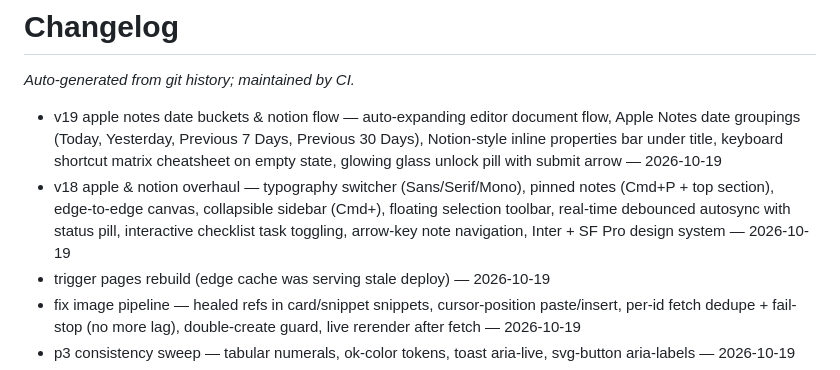
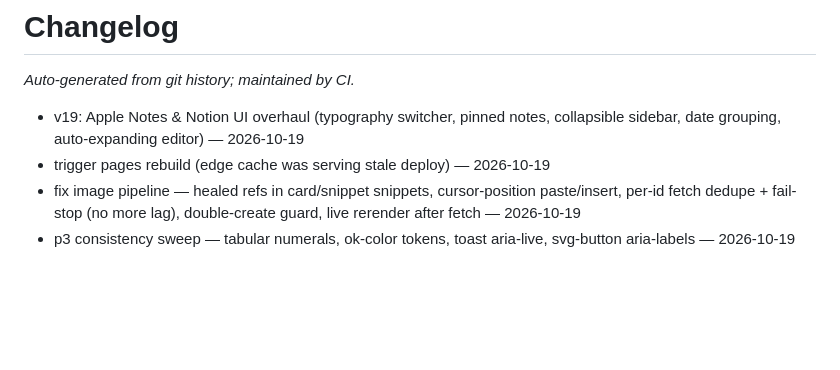
Before and after one commit to Voodels/diary, a Markdown page: CHANGELOG.md, the part around the change. Drawn GitHub-style; blank space fills up the shorter version.

Commit message:
chore: update changelog [skip ci]

```diff
--- a/CHANGELOG.md
+++ b/CHANGELOG.md
@@ -2,8 +2,7 @@
 
 _Auto-generated from git history; maintained by CI._
 
-- v19 apple notes date buckets & notion flow — auto-expanding editor document flow, Apple Notes date groupings (Today, Yesterday, Previous 7 Days, Previous 30 Days), Notion-style inline properties bar under title, keyboard shortcut matrix cheatsheet on empty state, glowing glass unlock pill with submit arrow — 2026-10-19
-- v18 apple & notion overhaul — typography switcher (Sans/Serif/Mono), pinned notes (Cmd+P + top section), edge-to-edge canvas, collapsible sidebar (Cmd+\), floating selection toolbar, real-time debounced autosync with status pill, interactive checklist task toggling, arrow-key note navigation, Inter + SF Pro design system — 2026-10-19
+- v19: Apple Notes & Notion UI overhaul (typography switcher, pinned notes, collapsible sidebar, date grouping, auto-expanding editor) — 2026-10-19
 - trigger pages rebuild (edge cache was serving stale deploy) — 2026-10-19
 - fix image pipeline — healed refs in card/snippet snippets, cursor-position paste/insert, per-id fetch dedupe + fail-stop (no more lag), double-create guard, live rerender after fetch — 2026-10-19
 - p3 consistency sweep — tabular numerals, ok-color tokens, toast aria-live, svg-button aria-labels — 2026-10-19
```
